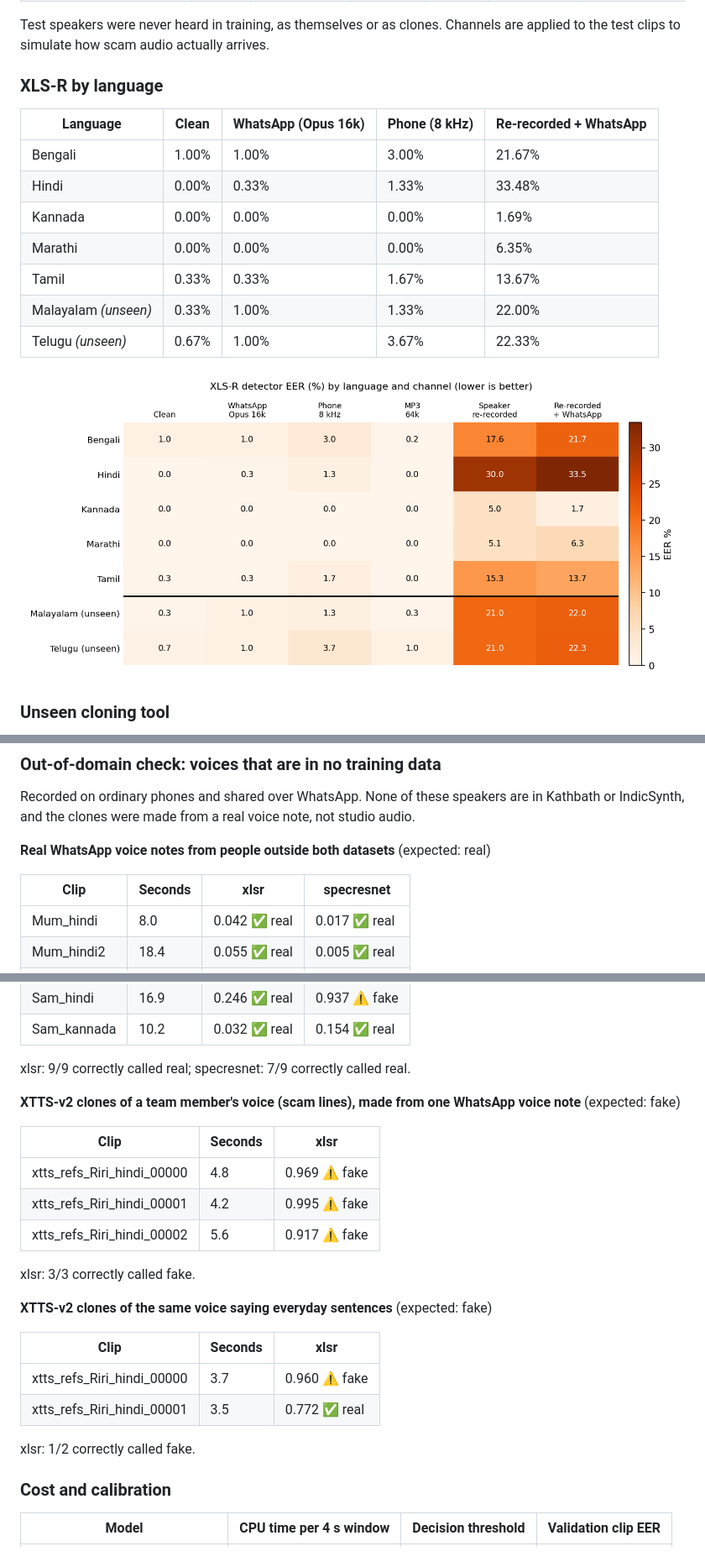
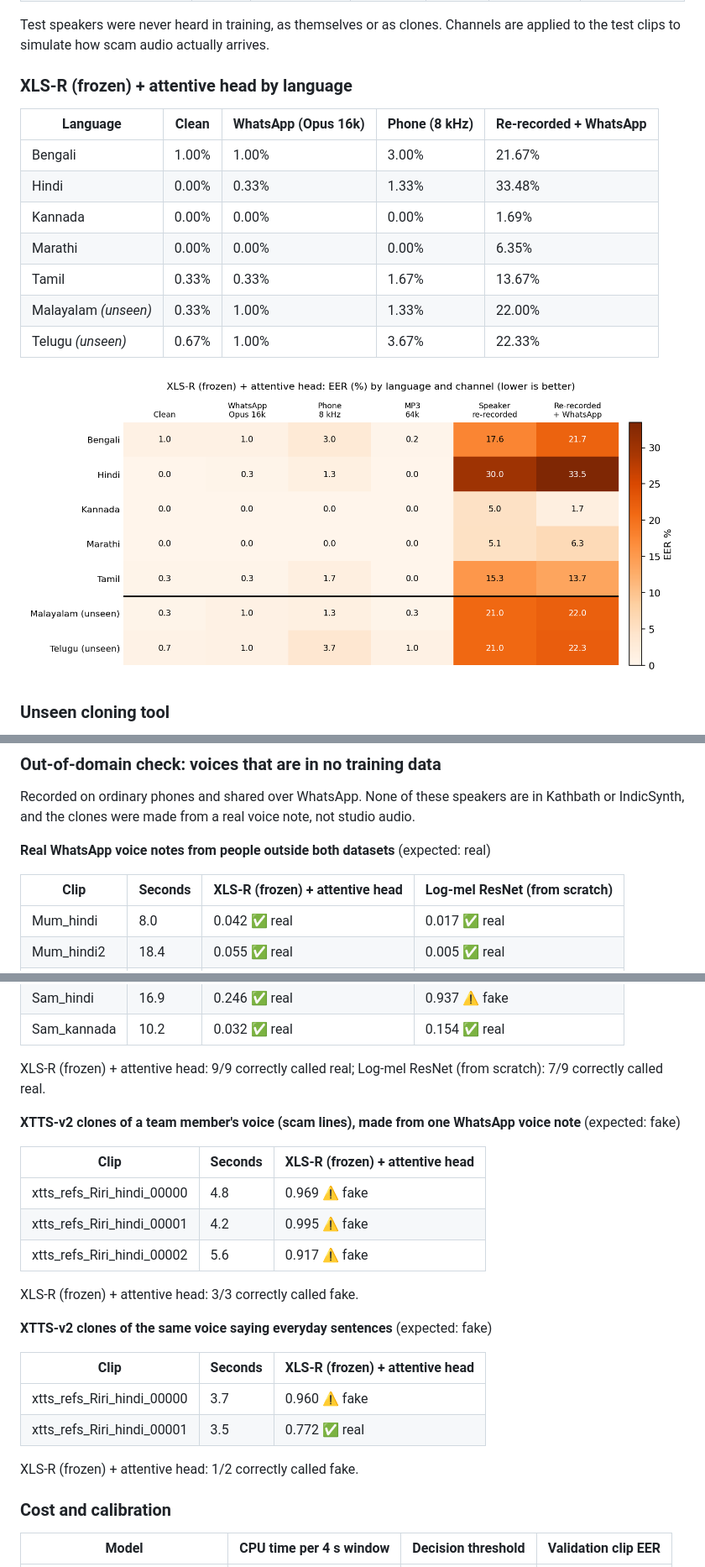
Before and after one commit to JuwairiyahP/awaaz, a Markdown page: README.md, 3 parts joined by grey strips. Shown at 84% size. Drawn GitHub-style; pictures changed too: docs/figures/eer_heatmap.png.

```diff
--- a/README.md
+++ b/README.md
@@ -118,7 +118,7 @@ _Generated by `scripts/make_report.py` from `results/`. Detector metric: equal e
 
 Test speakers were never heard in training, as themselves or as clones. Channels are applied to the test clips to simulate how scam audio actually arrives.
 
-### XLS-R by language
+### XLS-R (frozen) + attentive head by language
 
 | Language | Clean | WhatsApp (Opus 16k) | Phone (8 kHz) | Re-recorded + WhatsApp |
 |---|---|---|---|---|
@@ -178,7 +178,7 @@ Recorded on ordinary phones and shared over WhatsApp. None of these speakers are
 
 **Real WhatsApp voice notes from people outside both datasets** (expected: real)
 
-| Clip | Seconds | xlsr | specresnet |
+| Clip | Seconds | XLS-R (frozen) + attentive head | Log-mel ResNet (from scratch) |
 |---|---|---|---|
 | Mum_hindi | 8.0 | 0.042 ✅ real | 0.017 ✅ real |
 | Mum_hindi2 | 18.4 | 0.055 ✅ real | 0.005 ✅ real |
@@ -190,26 +190,26 @@ Recorded on ordinary phones and shared over WhatsApp. None of these speakers are
 | Sam_hindi | 16.9 | 0.246 ✅ real | 0.937 ⚠️ fake |
 | Sam_kannada | 10.2 | 0.032 ✅ real | 0.154 ✅ real |
 
-xlsr: 9/9 correctly called real; specresnet: 7/9 correctly called real.
+XLS-R (frozen) + attentive head: 9/9 correctly called real; Log-mel ResNet (from scratch): 7/9 correctly called real.
 
 **XTTS-v2 clones of a team member's voice (scam lines), made from one WhatsApp voice note** (expected: fake)
 
-| Clip | Seconds | xlsr |
+| Clip | Seconds | XLS-R (frozen) + attentive head |
 |---|---|---|
 | xtts_refs_Riri_hindi_00000 | 4.8 | 0.969 ⚠️ fake |
 | xtts_refs_Riri_hindi_00001 | 4.2 | 0.995 ⚠️ fake |
 | xtts_refs_Riri_hindi_00002 | 5.6 | 0.917 ⚠️ fake |
 
-xlsr: 3/3 correctly called fake.
+XLS-R (frozen) + attentive head: 3/3 correctly called fake.
 
 **XTTS-v2 clones of the same voice saying everyday sentences** (expected: fake)
 
-| Clip | Seconds | xlsr |
+| Clip | Seconds | XLS-R (frozen) + attentive head |
 |---|---|---|
 | xtts_refs_Riri_hindi_00000 | 3.7 | 0.960 ⚠️ fake |
 | xtts_refs_Riri_hindi_00001 | 3.5 | 0.772 ✅ real |
 
-xlsr: 1/2 correctly called fake.
+XLS-R (frozen) + attentive head: 1/2 correctly called fake.
 
 ### Cost and calibration
 
```
Also changed, not shown: other parts of README.md (+5 -5 lines), results/REPORT.md (+12 -12 lines).
